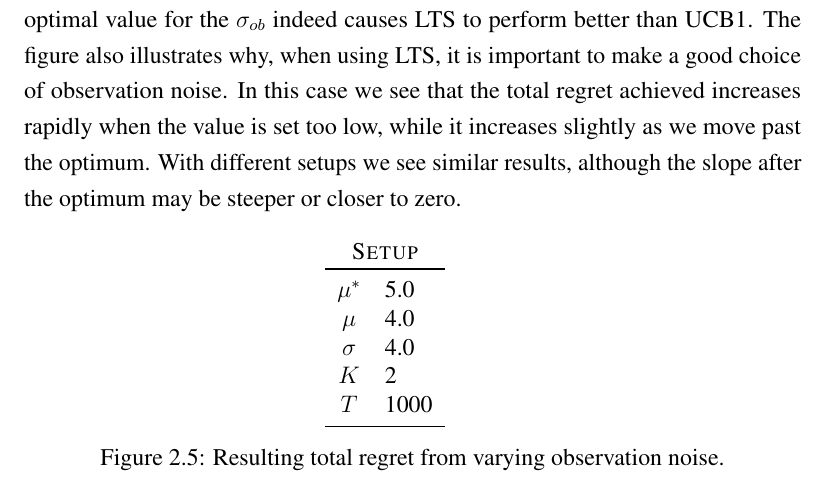
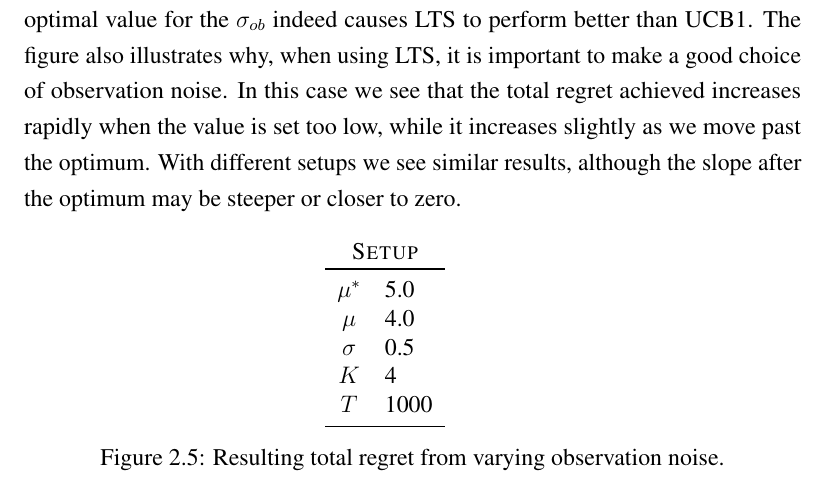
Before and after one commit to zkf/noisy, a LaTeX document (report/report.tex, which reads report/background.tex): part of page 16 of 29, cut so that both start at the same text. Compiled offline with pdfLaTeX.

Commit message:
correct bandit setup

```diff
--- a/report/background.tex
+++ b/report/background.tex
@@ -213,7 +213,7 @@ With different setups we see similar results, although the slope after the optim
     \end{minipage}
     \hspace*{7.5cm}
     \begin{minipage}[c]{0.49\textwidth}
-    \banditsetup{5.0}{4.0}{4.0}{2}{1000}
+    \banditsetup{5.0}{4.0}{0.5}{4}{1000}
     \end{minipage}
 \caption{Resulting total regret from varying observation noise.}
 \label{fig:regretob}
```
